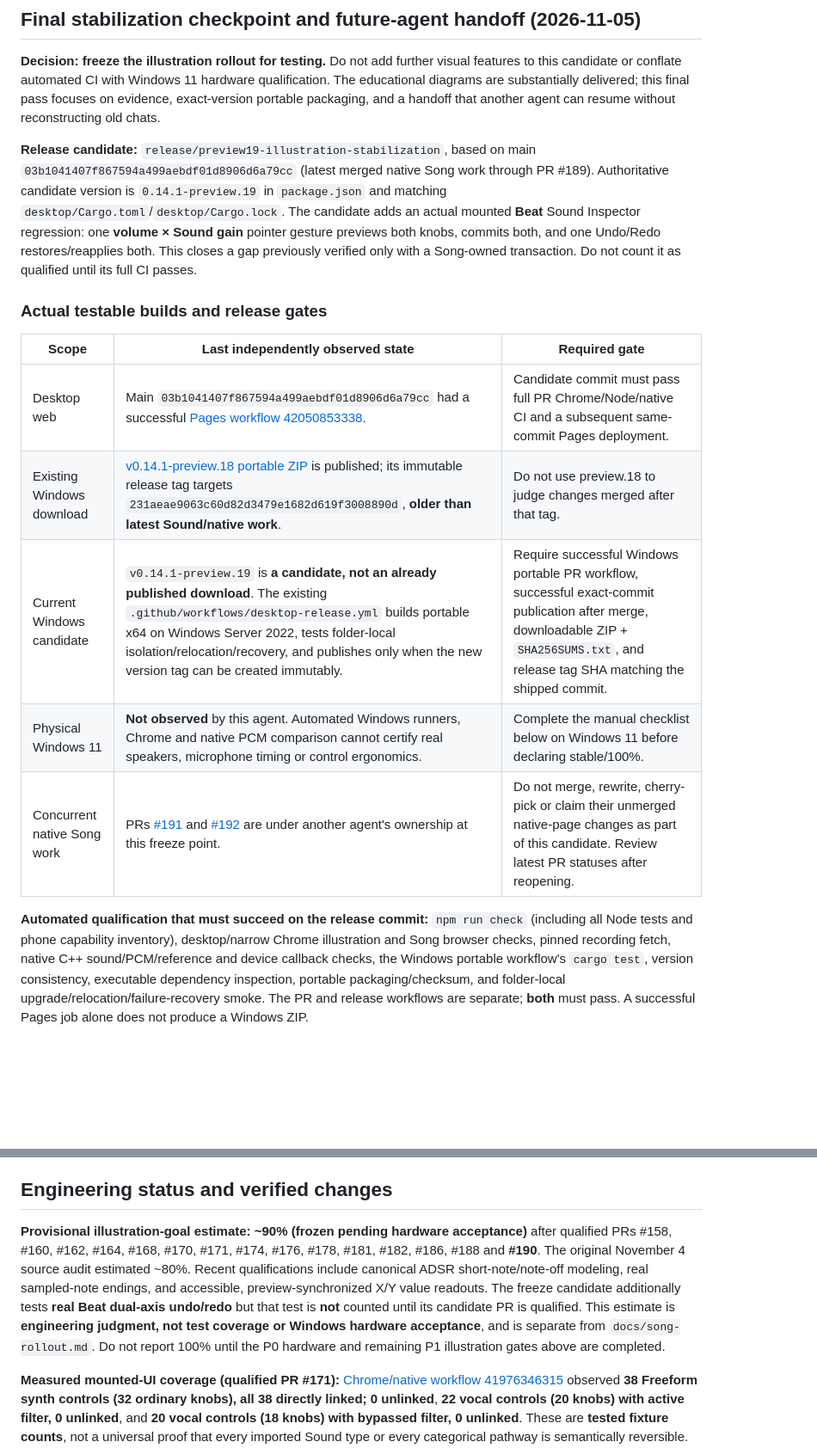
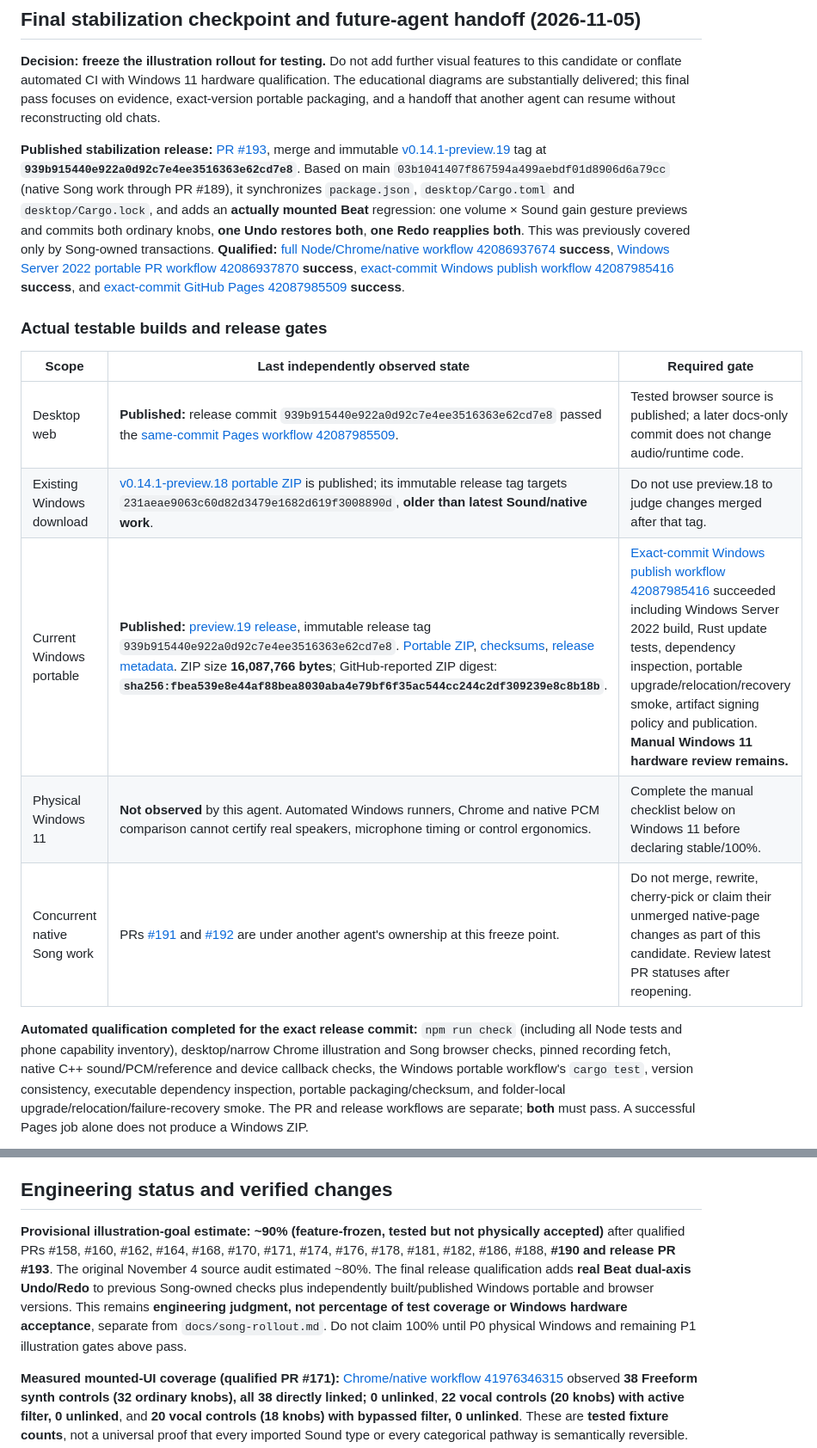
Before and after one commit to natanai/pre-midi, a Markdown page: docs/sound-illustrations.md, 2 parts joined by grey strips. Shown at 86% size. Drawn GitHub-style; blank space fills up the shorter version.

Commit message:
Finalize illustration handoff with published preview.19 tag, exact checksums and passing browser/Windows release gates

```diff
--- a/docs/sound-illustrations.md
+++ b/docs/sound-illustrations.md
@@ -6,19 +6,19 @@
 
 **Decision: freeze the illustration rollout for testing.** Do not add further visual features to this candidate or conflate automated CI with Windows 11 hardware qualification. The educational diagrams are substantially delivered; this final pass focuses on evidence, exact-version portable packaging, and a handoff that another agent can resume without reconstructing old chats.
 
-**Release candidate:** `release/preview19-illustration-stabilization`, based on main `03b1041407f867594a499aebdf01d8906d6a79cc` (latest merged native Song work through PR #189). Authoritative candidate version is `0.14.1-preview.19` in `package.json` and matching `desktop/Cargo.toml`/`desktop/Cargo.lock`. The candidate adds an actual mounted **Beat** Sound Inspector regression: one **volume × Sound gain** pointer gesture previews both knobs, commits both, and one Undo/Redo restores/reapplies both. This closes a gap previously verified only with a Song-owned transaction. Do not count it as qualified until its full CI passes.
+**Published stabilization release:** [PR #193](https://github.com/natanai/pre-midi/pull/193), merge and immutable [v0.14.1-preview.19](https://github.com/natanai/pre-midi/releases/tag/v0.14.1-preview.19) tag at **`939b915440e922a0d92c7e4ee3516363e62cd7e8`**. Based on main `03b1041407f867594a499aebdf01d8906d6a79cc` (native Song work through PR #189), it synchronizes `package.json`, `desktop/Cargo.toml` and `desktop/Cargo.lock`, and adds an **actually mounted Beat** regression: one volume × Sound gain gesture previews and commits both ordinary knobs, **one Undo restores both**, **one Redo reapplies both**. This was previously covered only by Song-owned transactions. **Qualified:** [full Node/Chrome/native workflow 42086937674](https://github.com/natanai/pre-midi/actions/runs/42086937674) **success**, [Windows Server 2022 portable PR workflow 42086937870](https://github.com/natanai/pre-midi/actions/runs/42086937870) **success**, [exact-commit Windows publish workflow 42087985416](https://github.com/natanai/pre-midi/actions/runs/42087985416) **success**, and [exact-commit GitHub Pages 42087985509](https://github.com/natanai/pre-midi/actions/runs/42087985509) **success**.
 
 ### Actual testable builds and release gates
 
 | Scope | Last independently observed state | Required gate |
 | --- | --- | --- |
-| Desktop web | Main `03b1041407f867594a499aebdf01d8906d6a79cc` had a successful [Pages workflow 42050853338](https://github.com/natanai/pre-midi/actions/runs/42050853338). | Candidate commit must pass full PR Chrome/Node/native CI and a subsequent same-commit Pages deployment. |
+| Desktop web | **Published:** release commit `939b915440e922a0d92c7e4ee3516363e62cd7e8` passed the [same-commit Pages workflow 42087985509](https://github.com/natanai/pre-midi/actions/runs/42087985509). | Tested browser source is published; a later docs-only commit does not change audio/runtime code. |
 | Existing Windows download | [v0.14.1-preview.18 portable ZIP](https://github.com/natanai/pre-midi/releases/tag/v0.14.1-preview.18) is published; its immutable release tag targets `231aeae9063c60d82d3479e1682d619f3008890d`, **older than latest Sound/native work**. | Do not use preview.18 to judge changes merged after that tag. |
-| Current Windows candidate | `v0.14.1-preview.19` is **a candidate, not an already published download**. The existing `.github/workflows/desktop-release.yml` builds portable x64 on Windows Server 2022, tests folder-local isolation/relocation/recovery, and publishes only when the new version tag can be created immutably. | Require successful Windows portable PR workflow, successful exact-commit publication after merge, downloadable ZIP + `SHA256SUMS.txt`, and release tag SHA matching the shipped commit. |
+| Current Windows portable | **Published:** [preview.19 release](https://github.com/natanai/pre-midi/releases/tag/v0.14.1-preview.19), immutable release tag `939b915440e922a0d92c7e4ee3516363e62cd7e8`. [Portable ZIP](https://github.com/natanai/pre-midi/releases/download/v0.14.1-preview.19/pre-midi-0.14.1-preview.19-windows-x86_64-portable.zip), [checksums](https://github.com/natanai/pre-midi/releases/download/v0.14.1-preview.19/SHA256SUMS.txt), [release metadata](https://github.com/natanai/pre-midi/releases/download/v0.14.1-preview.19/desktop-release.json). ZIP size **16,087,766 bytes**; GitHub-reported ZIP digest: **`sha256:fbea539e8e44af88bea8030aba4e79bf6f35ac544cc244c2df309239e8c8b18b`**. | [Exact-commit Windows publish workflow 42087985416](https://github.com/natanai/pre-midi/actions/runs/42087985416) succeeded including Windows Server 2022 build, Rust update tests, dependency inspection, portable upgrade/relocation/recovery smoke, artifact signing policy and publication. **Manual Windows 11 hardware review remains.** |
 | Physical Windows 11 | **Not observed** by this agent. Automated Windows runners, Chrome and native PCM comparison cannot certify real speakers, microphone timing or control ergonomics. | Complete the manual checklist below on Windows 11 before declaring stable/100%. |
 | Concurrent native Song work | PRs [#191](https://github.com/natanai/pre-midi/pull/191) and [#192](https://github.com/natanai/pre-midi/pull/192) are under another agent's ownership at this freeze point. | Do not merge, rewrite, cherry-pick or claim their unmerged native-page changes as part of this candidate. Review latest PR statuses after reopening. |
 
-**Automated qualification that must succeed on the release commit:**
+**Automated qualification completed for the exact release commit:**
 `npm run check` (including all Node tests and phone capability inventory), desktop/narrow Chrome illustration and Song browser checks, pinned recording fetch, native C++ sound/PCM/reference and device callback checks, the Windows portable workflow's `cargo test`, version consistency, executable dependency inspection, portable packaging/checksum, and folder-local upgrade/relocation/failure-recovery smoke. The PR and release workflows are separate; **both** must pass. A successful Pages job alone does not produce a Windows ZIP.
 
 The current illustration suite already has 140+ inverse handle geometry checks, 84 real Biquad frequency-response comparisons, real offline echo-impulse checks, canonical ADSR/sampler timing tests, mounted Beat/Freeform knob ↔ diagram checks, an editable-parameter inventory (zero unlinked in tested fixtures), accessibility/keyboard, no-op history, pointer cancel and Escape. Keep them in CI; do not weaken or delete tests simply to ship.
@@ -78,7 +78,7 @@ The current illustration suite already has 140+ inverse handle geometry checks,
 
 ## Engineering status and verified changes
 
-**Provisional illustration-goal estimate: ~90% (frozen pending hardware acceptance)** after qualified PRs #158, #160, #162, #164, #168, #170, #171, #174, #176, #178, #181, #182, #186, #188 and **#190**. The original November 4 source audit estimated ~80%. Recent qualifications include canonical ADSR short-note/note-off modeling, real sampled-note endings, and accessible, preview-synchronized X/Y value readouts. The freeze candidate additionally tests **real Beat dual-axis undo/redo** but that test is **not** counted until its candidate PR is qualified. This estimate is **engineering judgment, not test coverage or Windows hardware acceptance**, and is separate from `docs/song-rollout.md`. Do not report 100% until the P0 hardware and remaining P1 illustration gates above are completed.
+**Provisional illustration-goal estimate: ~90% (feature-frozen, tested but not physically accepted)** after qualified PRs #158, #160, #162, #164, #168, #170, #171, #174, #176, #178, #181, #182, #186, #188, **#190 and release PR #193**. The original November 4 source audit estimated ~80%. The final release qualification adds **real Beat dual-axis Undo/Redo** to previous Song-owned checks plus independently built/published Windows portable and browser versions. This remains **engineering judgment, not percentage of test coverage or Windows hardware acceptance**, separate from `docs/song-rollout.md`. Do not claim 100% until P0 physical Windows and remaining P1 illustration gates above pass.
 
 **Measured mounted-UI coverage (qualified PR #171):** [Chrome/native workflow 41976346315](https://github.com/natanai/pre-midi/actions/runs/41976346315) observed **38 Freeform synth controls (32 ordinary knobs), all 38 directly linked; 0 unlinked**, **22 vocal controls (20 knobs) with active filter, 0 unlinked**, and **20 vocal controls (18 knobs) with bypassed filter, 0 unlinked**. These are **tested fixture counts**, not a universal proof that every imported Sound type or every categorical pathway is semantically reversible. The same workflow verified live Beat and Freeform cutoff knob ↔ diagram edits and the Freeform two-axis Song-owned gain transaction.
 
```
Also changed, not shown: other parts of docs/sound-illustrations.md (+2 -2 lines).
